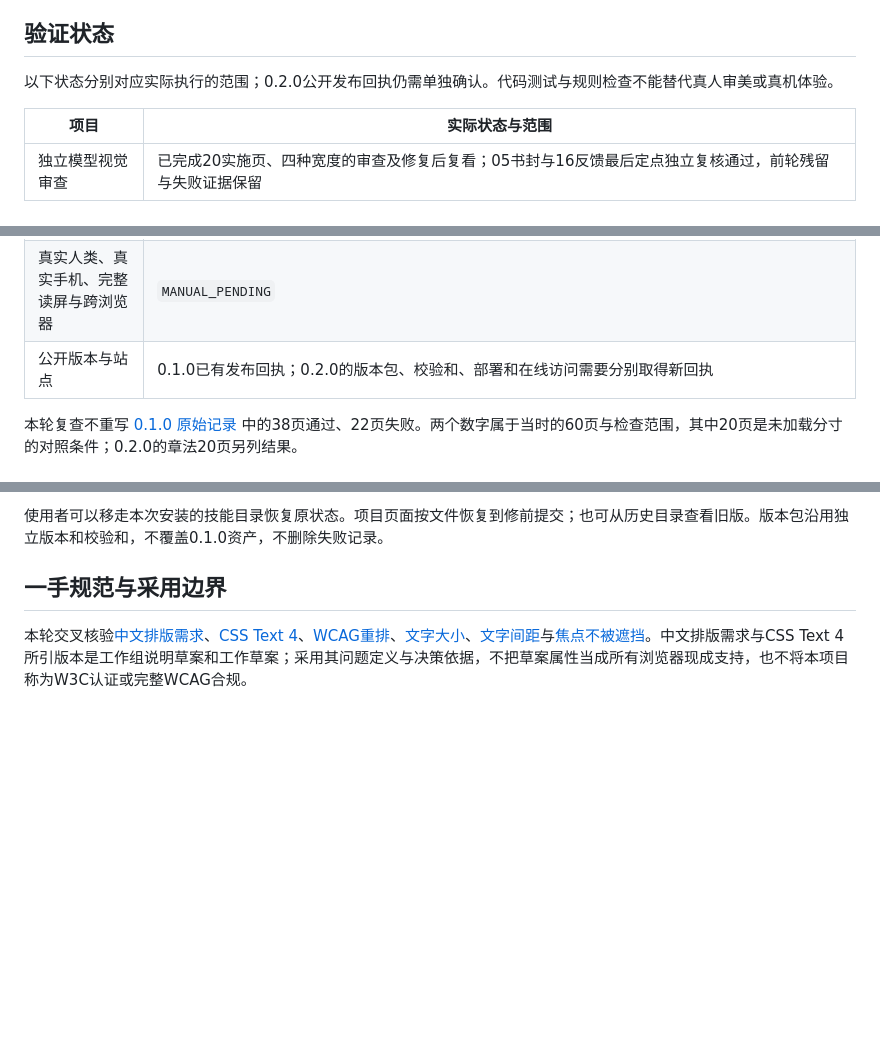
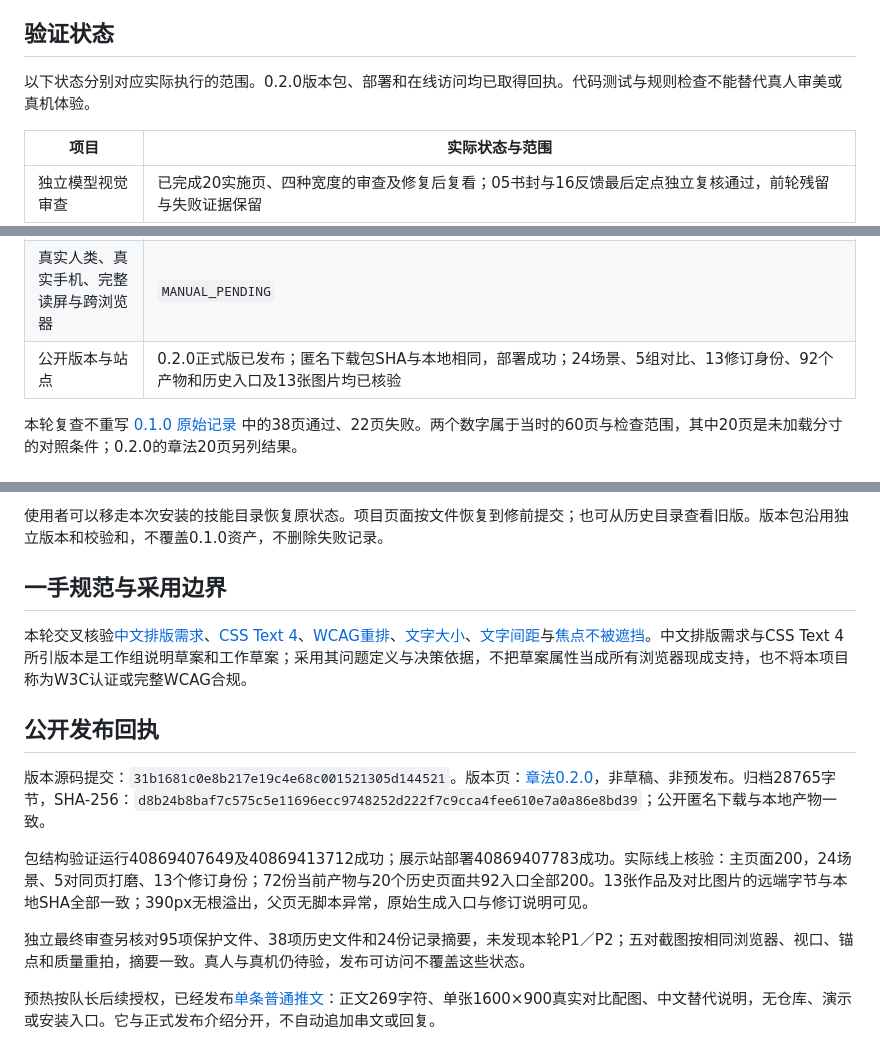
Before and after one commit to dososo/blcaptain-zhangfa, a Markdown page: docs/0.2.0-视觉修订.md, 3 parts joined by grey strips. Rendered like a GitHub page; blank space fills up the shorter version.

Commit message:
记录章法0.2.0公开核验与单条预热发布回执

```diff
--- a/docs/0.2.0-视觉修订.md
+++ b/docs/0.2.0-视觉修订.md
@@ -46,7 +46,7 @@
 
 ## 验证状态
 
-以下状态分别对应实际执行的范围；0.2.0公开发布回执仍需单独确认。代码测试与规则检查不能替代真人审美或真机体验。
+以下状态分别对应实际执行的范围。0.2.0版本包、部署和在线访问均已取得回执。代码测试与规则检查不能替代真人审美或真机体验。
 
 | 项目 | 实际状态与范围 |
 |---|---|
@@ -56,7 +56,7 @@
 | 工程测试 | 最终38项全部通过，包含动态状态、清单字号压力与默认320px覆盖；可重现归档及独立安装分别验证 |
 | 技能行为前向测试 | 新建与只审阅请求已实际运行；新建页独立审查发现手机号提示与校验规则不一致，最小修复后8项实际回归通过。受限改版原／新版189项回归及9项压力检查通过，主代理另10项复核并查看320详情图；独立查看时又发现悬停状态浅底白字，修复后另21项定向检查通过，局部文字对比度4.94∶1；新建与受限改版为同一测试会话的连续任务，不冒称逐题完全独立会话 |
 | 真实人类、真实手机、完整读屏与跨浏览器 | `MANUAL_PENDING` |
-| 公开版本与站点 | 0.1.0已有发布回执；0.2.0的版本包、校验和、部署和在线访问需要分别取得新回执 |
+| 公开版本与站点 | 0.2.0正式版已发布；匿名下载包SHA与本地相同，部署成功；24场景、5组对比、13修订身份、92个产物和历史入口及13张图片均已核验 |
 
 本轮复查不重写 [0.1.0 原始记录](交付与可验证说明.md) 中的38页通过、22页失败。两个数字属于当时的60页与检查范围，其中20页是未加载分寸的对照条件；0.2.0的章法20页另列结果。
 
@@ -86,3 +86,14 @@
 ## 一手规范与采用边界
 
 本轮交叉核验[中文排版需求](https://www.w3.org/TR/2026/DNOTE-clreq-20261007/)、[CSS Text 4](https://www.w3.org/TR/2026/WD-css-text-4-20260814/#text-wrap-style)、[WCAG重排](https://www.w3.org/WAI/WCAG22/Understanding/reflow.html)、[文字大小](https://www.w3.org/WAI/WCAG22/Understanding/resize-text.html)、[文字间距](https://www.w3.org/WAI/WCAG22/Understanding/text-spacing.html)与[焦点不被遮挡](https://www.w3.org/WAI/WCAG22/Understanding/focus-not-obscured-minimum.html)。中文排版需求与CSS Text 4所引版本是工作组说明草案和工作草案；采用其问题定义与决策依据，不把草案属性当成所有浏览器现成支持，也不将本项目称为W3C认证或完整WCAG合规。
+
+
+## 公开发布回执
+
+版本源码提交：`31b1681c0e8b217e19c4e68c001521305d144521`。版本页：[章法0.2.0](https://github.com/dososo/blcaptain-zhangfa/releases/tag/v0.2.0)，非草稿、非预发布。归档28765字节，SHA-256：`d8b24b8baf7c575c5e11696ecc9748252d222f7c9cca4fee610e7a0a86e8bd39`；公开匿名下载与本地产物一致。
+
+包结构验证运行40869407649及40869413712成功；展示站部署40869407783成功。实际线上核验：主页面200，24场景、5对同页打磨、13个修订身份；72份当前产物与20个历史页面共92入口全部200。13张作品及对比图片的远端字节与本地SHA全部一致；390px无根溢出，父页无脚本异常，原始生成入口与修订说明可见。
+
+独立最终审查另核对95项保护文件、38项历史文件和24份记录摘要，未发现本轮P1／P2；五对截图按相同浏览器、视口、锚点和质量重拍，摘要一致。真人与真机仍待验，发布可访问不覆盖这些状态。
+
+预热按队长后续授权，已经发布[单条普通推文](https://x.com/thinkszyg/status/2115772227685859478)：正文269字符、单张1600×900真实对比配图、中文替代说明，无仓库、演示或安装入口。它与正式发布介绍分开，不自动追加串文或回复。
```
